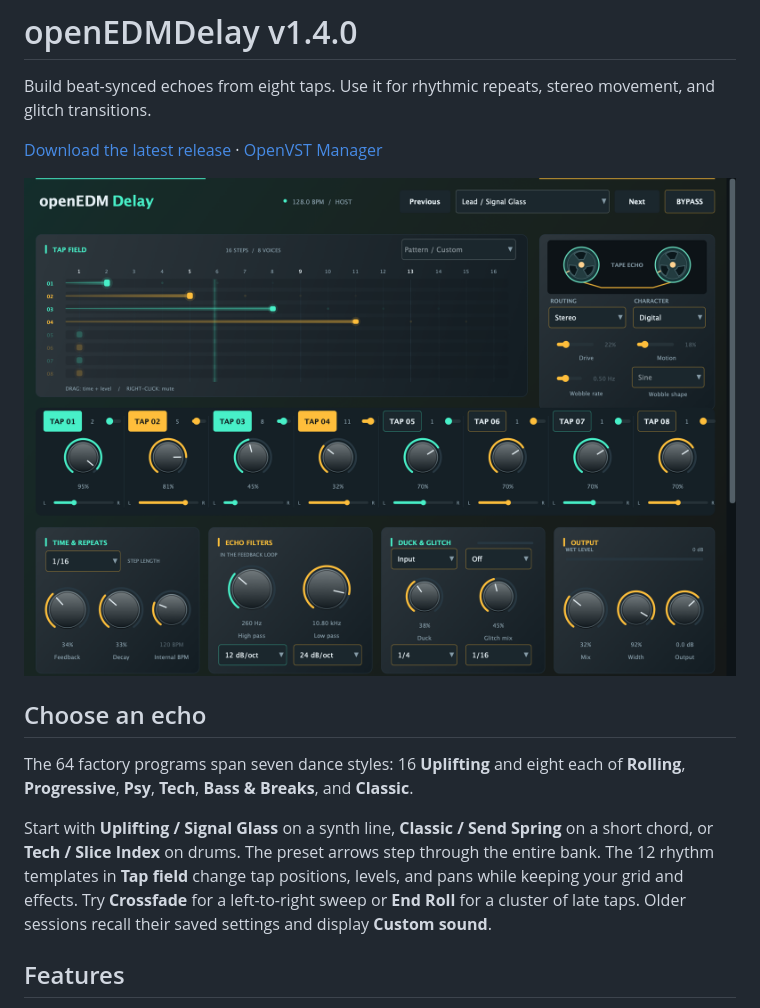
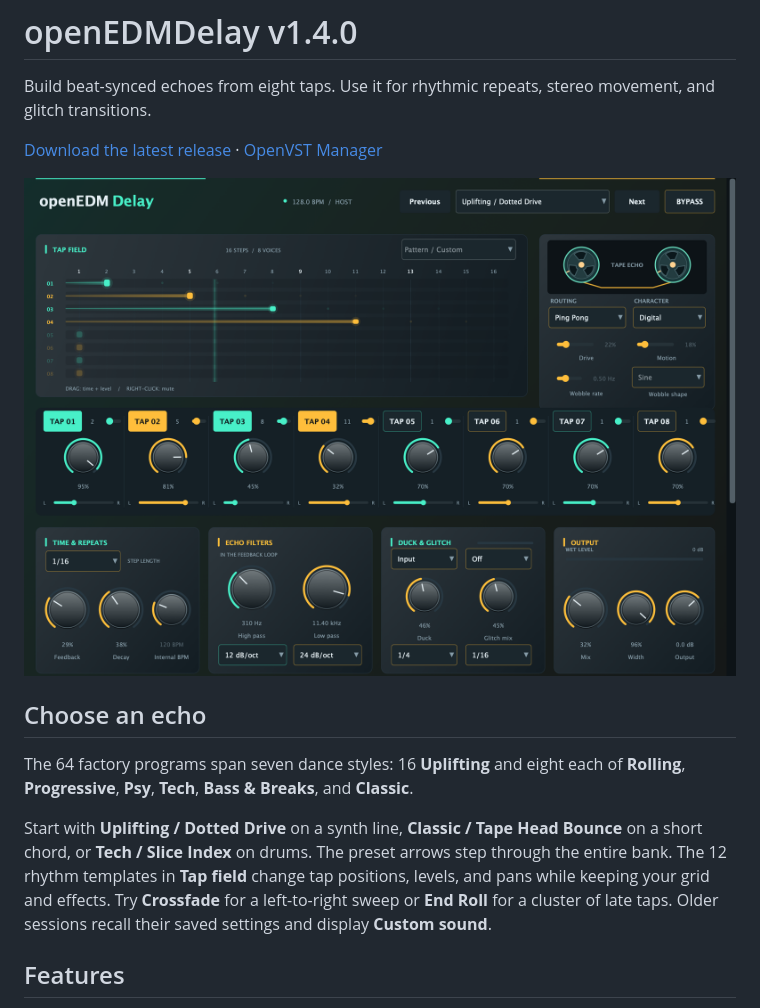
Before and after one commit to alanmarcero/openEDMDelay, a Markdown page: README.md, the part around the change. Drawn GitHub-style; pictures changed too: docs/screenshots/openEDMDelay.png.

Commit message:
feat: rework 64 factory presets into tight rhythmic delays

```diff
--- a/README.md
+++ b/README.md
@@ -10,7 +10,7 @@ Build beat-synced echoes from eight taps. Use it for rhythmic repeats, stereo mo
 
 The 64 factory programs span seven dance styles: 16 **Uplifting** and eight each of **Rolling**, **Progressive**, **Psy**, **Tech**, **Bass & Breaks**, and **Classic**.
 
-Start with **Uplifting / Signal Glass** on a synth line, **Classic / Send Spring** on a short chord, or **Tech / Slice Index** on drums. The preset arrows step through the entire bank. The 12 rhythm templates in **Tap field** change tap positions, levels, and pans while keeping your grid and effects. Try **Crossfade** for a left-to-right sweep or **End Roll** for a cluster of late taps. Older sessions recall their saved settings and display **Custom sound**.
+Start with **Uplifting / Dotted Drive** on a synth line, **Classic / Tape Head Bounce** on a short chord, or **Tech / Slice Index** on drums. The preset arrows step through the entire bank. The 12 rhythm templates in **Tap field** change tap positions, levels, and pans while keeping your grid and effects. Try **Crossfade** for a left-to-right sweep or **End Roll** for a cluster of late taps. Older sessions recall their saved settings and display **Custom sound**.
 
 ## Features
 
```
Also changed, not shown: 3 other files.
